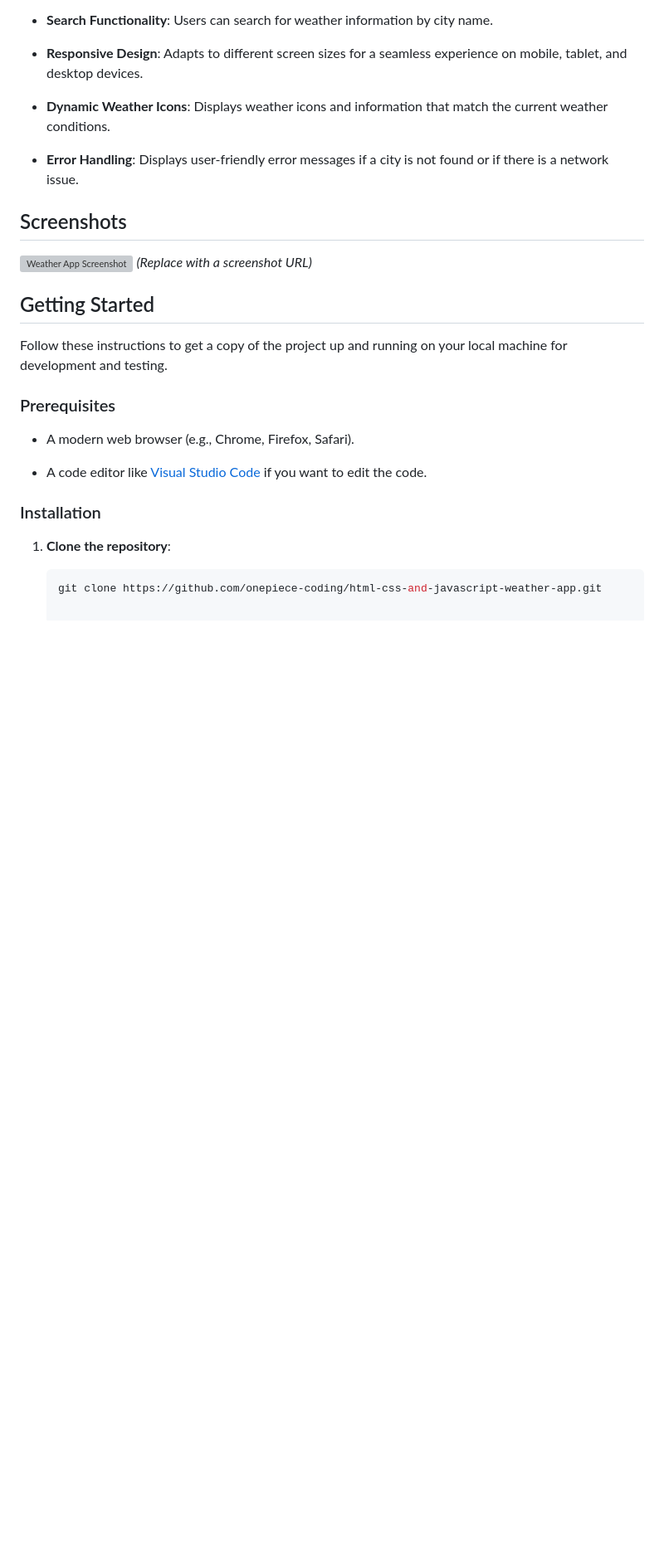
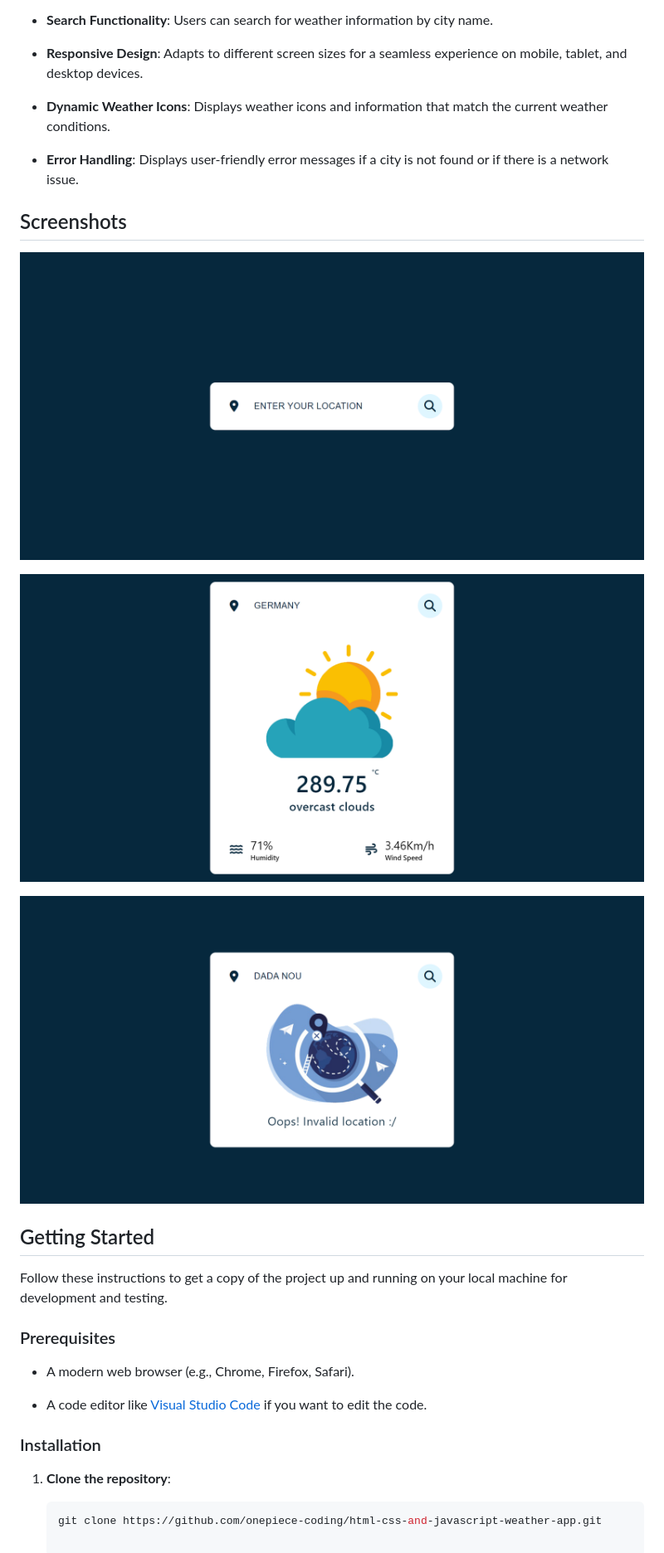
Before and after one commit to onepiece-coding/html-css-and-javascript-weather-app, a Markdown page: README.md, the part around the change. Shown: that part at 83% size. Rendered like a GitHub page; blank space fills up the shorter version; grey boxes are pictures that could not be loaded.

```diff
--- a/README.md
+++ b/README.md
@@ -16,7 +16,11 @@ A simple and responsive weather application built using HTML, CSS, and JavaScrip
 
 ## Screenshots
 
-![Weather App Screenshot](#) *(Replace with a screenshot URL)*
+![Weather App Screenshot](https://github.com/onepiece-coding/html-css-and-javascript-weather-app/blob/main/screenshots/1.png)
+
+![Weather App Screenshot](https://github.com/onepiece-coding/html-css-and-javascript-weather-app/blob/main/screenshots/2.png)
+
+![Weather App Screenshot](https://github.com/onepiece-coding/html-css-and-javascript-weather-app/blob/main/screenshots/3.png)
 
 ## Getting Started
 
```
